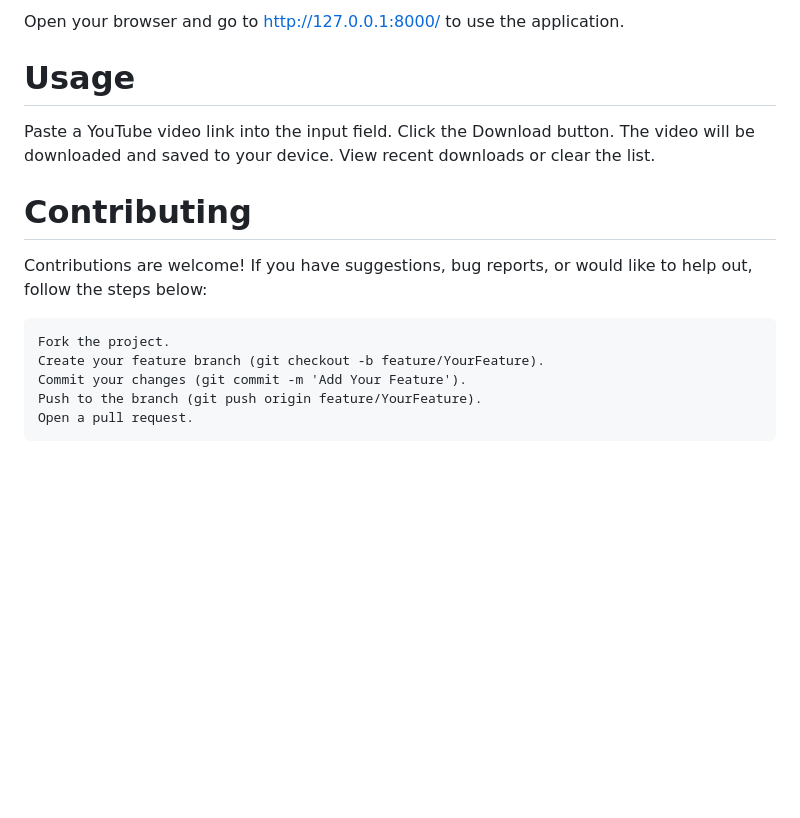
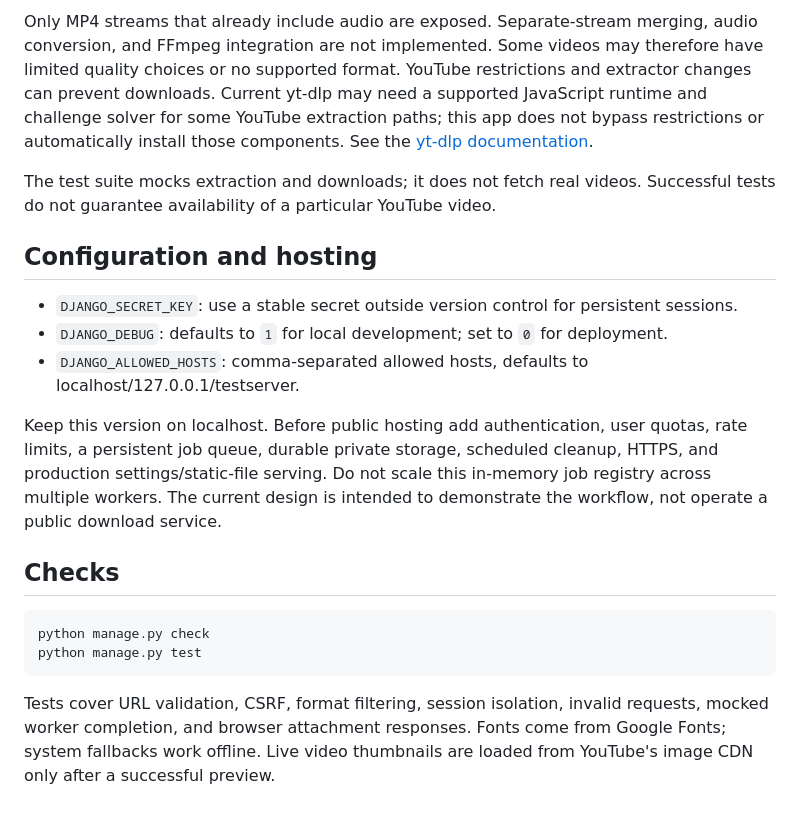
Before and after one commit to addo12kwame/youtubedownloader, a Markdown page: README.md, the part around the change printed below. GitHub-like rendering; blank space fills up the shorter version.

````diff
--- a/README.md
+++ b/README.md
@@ -32,20 +40,21 @@ cd youtubedownloader
 
-Open your browser and go to http://127.0.0.1:8000/ to use the application.
+Only MP4 streams that already include audio are exposed. Separate-stream merging, audio conversion, and FFmpeg integration are not implemented. Some videos may therefore have limited quality choices or no supported format. YouTube restrictions and extractor changes can prevent downloads. Current yt-dlp may need a supported JavaScript runtime and challenge solver for some YouTube extraction paths; this app does not bypass restrictions or automatically install those components. See the [yt-dlp documentation](https://github.com/yt-dlp/yt-dlp#dependencies).
 
-   # Usage
+The test suite mocks extraction and downloads; it does not fetch real videos. Successful tests do not guarantee availability of a particular YouTube video.
 
-Paste a YouTube video link into the input field.
-Click the Download button.
-The video will be downloaded and saved to your device.
-View recent downloads or clear the list.
+## Configuration and hosting
 
+- `DJANGO_SECRET_KEY`: use a stable secret outside version control for persistent sessions.
+- `DJANGO_DEBUG`: defaults to `1` for local development; set to `0` for deployment.
+- `DJANGO_ALLOWED_HOSTS`: comma-separated allowed hosts, defaults to localhost/127.0.0.1/testserver.
 
-# Contributing
+Keep this version on localhost. Before public hosting add authentication, user quotas, rate limits, a persistent job queue, durable private storage, scheduled cleanup, HTTPS, and production settings/static-file serving. Do not scale this in-memory job registry across multiple workers. The current design is intended to demonstrate the workflow, not operate a public download service.
 
-Contributions are welcome! If you have suggestions, bug reports, or would like to help out, follow the steps below:
+## Checks
 
-    Fork the project.
-    Create your feature branch (git checkout -b feature/YourFeature).
-    Commit your changes (git commit -m 'Add Your Feature').
-    Push to the branch (git push origin feature/YourFeature).
-    Open a pull request.
+```sh
+python manage.py check
+python manage.py test
+```
+
+Tests cover URL validation, CSRF, format filtering, session isolation, invalid requests, mocked worker completion, and browser attachment responses. Fonts come from Google Fonts; system fallbacks work offline. Live video thumbnails are loaded from YouTube's image CDN only after a successful preview.
````
Also changed, not shown: other parts of README.md (+27 -19 lines), preview.png (added), 11 other files.
